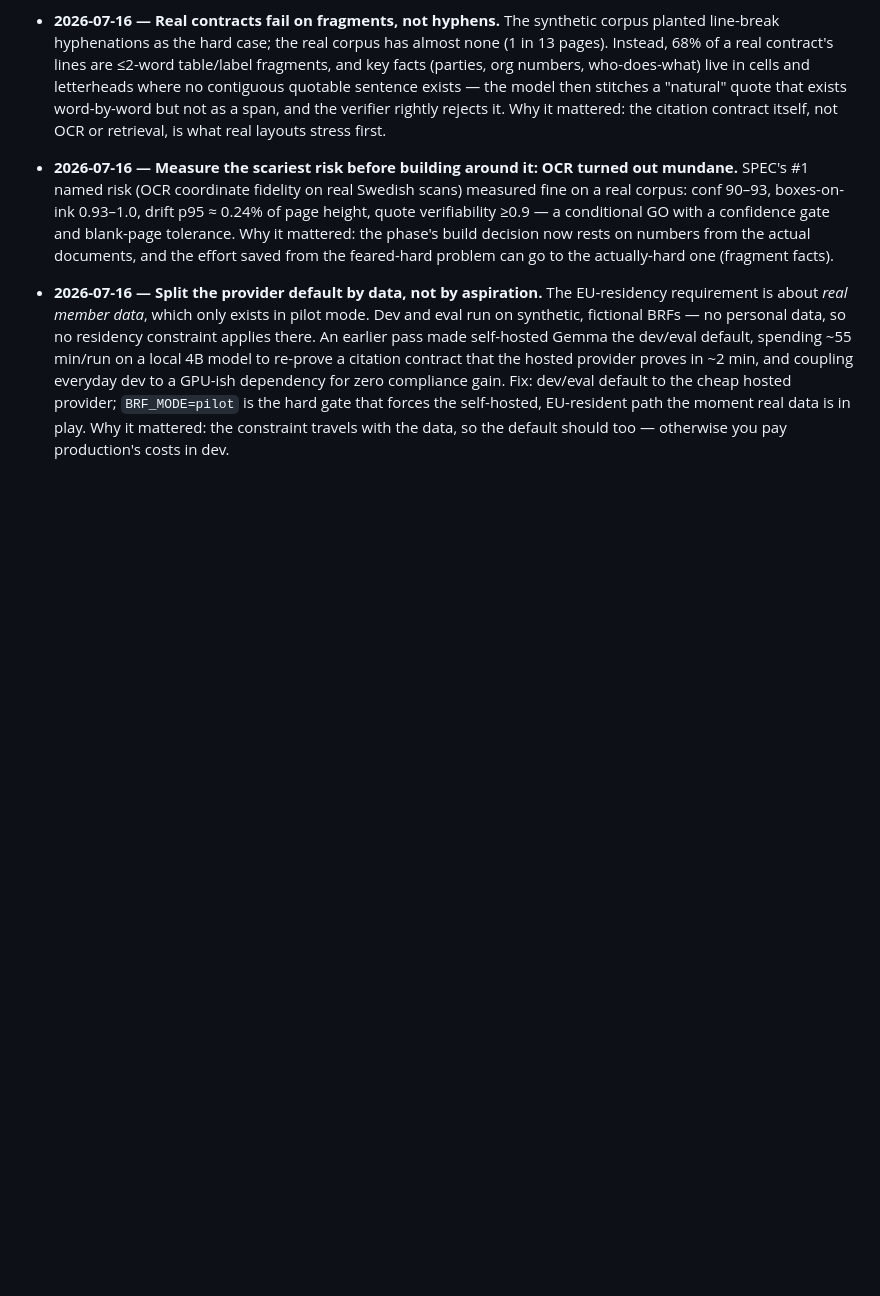
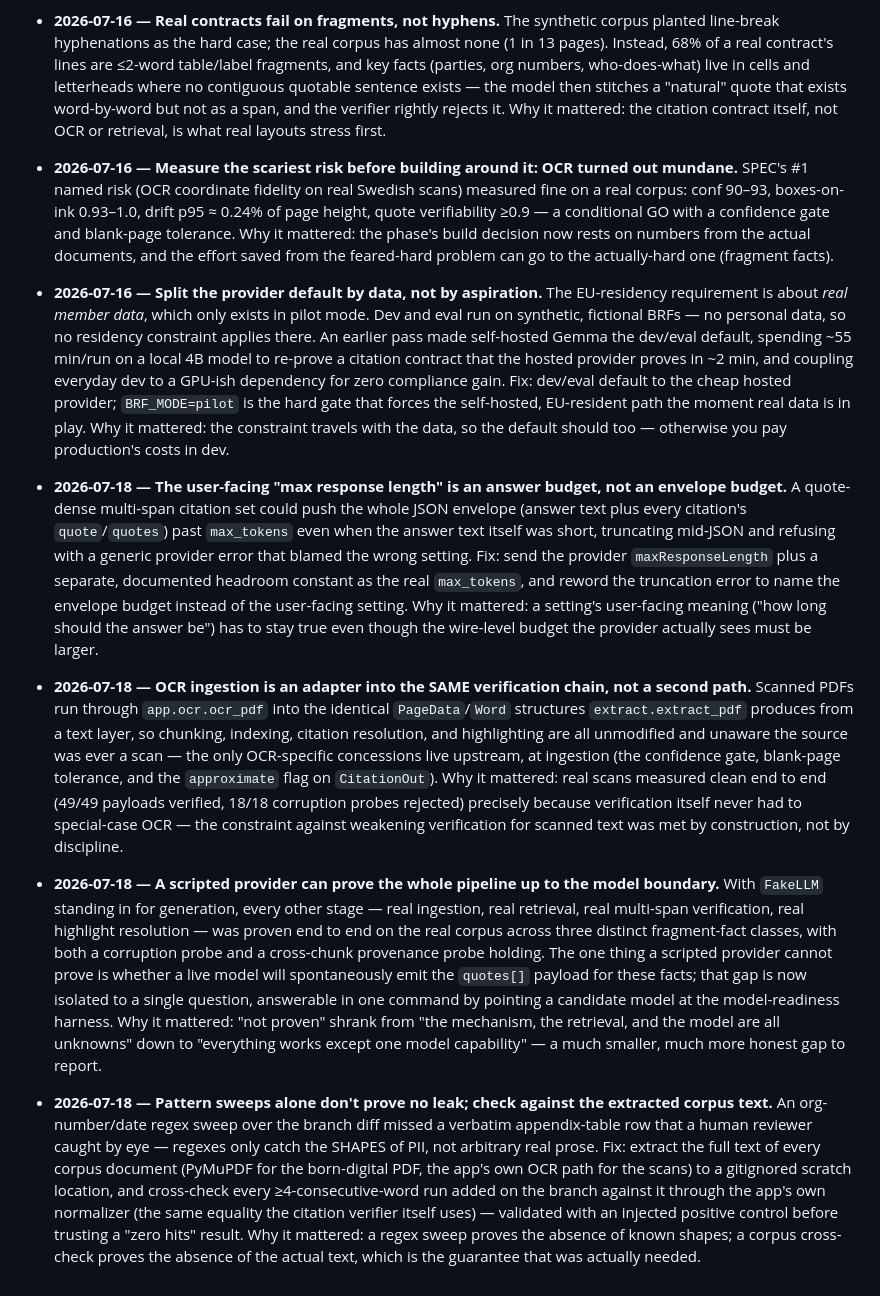
Before and after one commit to itsimonfredlingjack/brfv2, a Markdown page: NOTES.md, the part around the change. Drawn GitHub-style; blank space fills up the shorter version.

Commit message:
Task 7 final gate: fix stale suite counts, NOTES.md phase lessons
model-readiness.md's "Suite status after this task" still said 279
passed/1 skipped (+20: 13+7) — stale because the task's second commit
(a721bf0, vacuous-verdict fix) added 3 more compute_verdict tests
without updating this section. Corrected to 282 passed/1 skipped
(+23: 13+10), confirmed via --collect-only counts and a direct re-run.
scanned-ingestion.md and fragment-fact-model-boundary.md's own suite
snapshots were independently re-verified against pytest at their own
historical commits (3467ca2 -> 238/1, ad9b423 -> 259/1, via a
throwaway git worktree) and are correct as frozen checkpoints, no
changes needed.

NOTES.md: four entries for this phase's real lessons -- the answer-
budget-vs-envelope-budget fix (punch-list #5), OCR ingestion as an
adapter into the same verification chain (no verification changes),
proving the whole pipeline to the model boundary with a scripted
provider (only model emission remains open), and the data-leak
near-miss from Task 5's history-purge incident (pattern sweeps alone
don't prove no leak; cross-check committed literals against the full
extracted corpus text instead).

Full suites re-verified green: backend offline 282 passed/1 skipped,
isolation/lifecycle/auth 47 passed, HF_HUB_OFFLINE=1 make eval-fast
(recall@6 1.000, no demo-reset needed), frontend npm test 7/7, lint
and build green. Strengthened data-discipline sweep: extracted full
text of all 8 corpus PDFs (PyMuPDF for the born-digital doc, the
app's own OCR path for the 7 scans) to a gitignored scratch location,
cross-checked every >=4-consecutive-word run added on the branch
against it via app.normalize.norm_token (the same equality the
citation verifier uses), validated with an injected positive/negative
control -- 0 of 17827 diff-side 4-grams matched the corpus's 9702.
Structured org-number/personnummer/date pattern sweep over the full
diff found only fabricated test fixtures and session dates, each
cross-checked against the corpus and confirmed not a match.

Co-Authored-By: Claude Fable 5 <noreply@anthropic.com>

```diff
--- a/NOTES.md
+++ b/NOTES.md
@@ -105,3 +105,45 @@
   cheap hosted provider; `BRF_MODE=pilot` is the hard gate that forces the self-hosted,
   EU-resident path the moment real data is in play. Why it mattered: the constraint travels with
   the data, so the default should too — otherwise you pay production's costs in dev.
+
+- **2026-07-18 — The user-facing "max response length" is an answer budget, not an envelope
+  budget.** A quote-dense multi-span citation set could push the whole JSON envelope (answer text
+  plus every citation's `quote`/`quotes`) past `max_tokens` even when the answer text itself was
+  short, truncating mid-JSON and refusing with a generic provider error that blamed the wrong
+  setting. Fix: send the provider `maxResponseLength` plus a separate, documented headroom
+  constant as the real `max_tokens`, and reword the truncation error to name the envelope budget
+  instead of the user-facing setting. Why it mattered: a setting's user-facing meaning ("how long
+  should the answer be") has to stay true even though the wire-level budget the provider actually
+  sees must be larger.
+
+- **2026-07-18 — OCR ingestion is an adapter into the SAME verification chain, not a second
+  path.** Scanned PDFs run through `app.ocr.ocr_pdf` into the identical `PageData`/`Word`
+  structures `extract.extract_pdf` produces from a text layer, so chunking, indexing, citation
+  resolution, and highlighting are all unmodified and unaware the source was ever a scan — the
+  only OCR-specific concessions live upstream, at ingestion (the confidence gate, blank-page
+  tolerance, and the `approximate` flag on `CitationOut`). Why it mattered: real scans measured
+  clean end to end (49/49 payloads verified, 18/18 corruption probes rejected) precisely because
+  verification itself never had to special-case OCR — the constraint against weakening
+  verification for scanned text was met by construction, not by discipline.
+
+- **2026-07-18 — A scripted provider can prove the whole pipeline up to the model boundary.**
+  With `FakeLLM` standing in for generation, every other stage — real ingestion, real retrieval,
+  real multi-span verification, real highlight resolution — was proven end to end on the real
+  corpus across three distinct fragment-fact classes, with both a corruption probe and a
+  cross-chunk provenance probe holding. The one thing a scripted provider cannot prove is whether
+  a live model will spontaneously emit the `quotes[]` payload for these facts; that gap is now
+  isolated to a single question, answerable in one command by pointing a candidate model at the
+  model-readiness harness. Why it mattered: "not proven" shrank from "the mechanism, the
+  retrieval, and the model are all unknowns" down to "everything works except one model
+  capability" — a much smaller, much more honest gap to report.
+
+- **2026-07-18 — Pattern sweeps alone don't prove no leak; check against the extracted corpus
+  text.** An org-number/date regex sweep over the branch diff missed a verbatim appendix-table row
+  that a human reviewer caught by eye — regexes only catch the SHAPES of PII, not arbitrary real
+  prose. Fix: extract the full text of every corpus document (PyMuPDF for the born-digital PDF,
+  the app's own OCR path for the scans) to a gitignored scratch location, and cross-check every
+  ≥4-consecutive-word run added on the branch against it through the app's own normalizer (the
+  same equality the citation verifier itself uses) — validated with an injected positive control
+  before trusting a "zero hits" result. Why it mattered: a regex sweep proves the absence of known
+  shapes; a corpus cross-check proves the absence of the actual text, which is the guarantee that
+  was actually needed.
```
Also changed, not shown: docs/evidence/model-readiness.md (+4 -3 lines).
